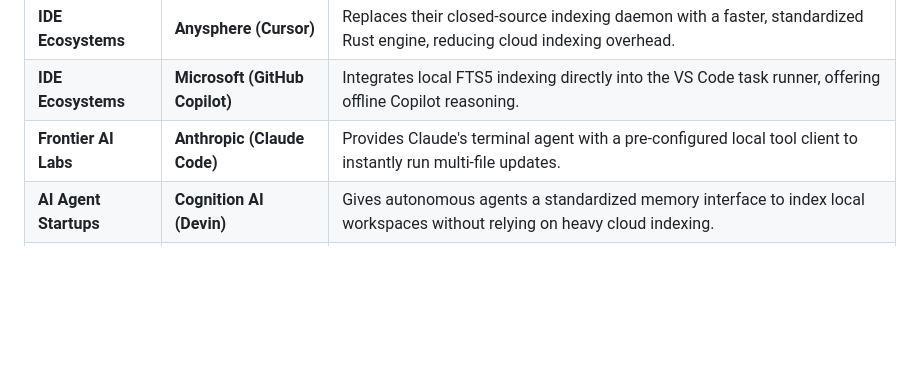
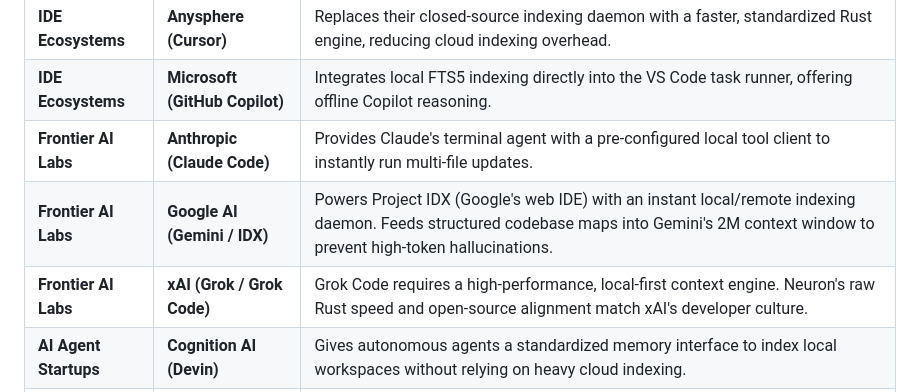
Before and after one commit to vishalkudmethe/neuron-core, a Markdown page: .agent/acquisition_pitch_deck.md, the part around the change. Drawn GitHub-style; blank space fills up the shorter version.

Commit message:
docs: add Google AI and xAI as strategic acquisition targets in pitch deck

```diff
--- a/.agent/acquisition_pitch_deck.md
+++ b/.agent/acquisition_pitch_deck.md
@@ -74,6 +74,8 @@ Neuron acts as the **standardized local memory ledger** for AI agents. By execut
 | **IDE Ecosystems** | **Anysphere (Cursor)** | Replaces their closed-source indexing daemon with a faster, standardized Rust engine, reducing cloud indexing overhead. |
 | **IDE Ecosystems** | **Microsoft (GitHub Copilot)** | Integrates local FTS5 indexing directly into the VS Code task runner, offering offline Copilot reasoning. |
 | **Frontier AI Labs** | **Anthropic (Claude Code)** | Provides Claude's terminal agent with a pre-configured local tool client to instantly run multi-file updates. |
+| **Frontier AI Labs** | **Google AI (Gemini / IDX)** | Powers Project IDX (Google's web IDE) with an instant local/remote indexing daemon. Feeds structured codebase maps into Gemini's 2M context window to prevent high-token hallucinations. |
+| **Frontier AI Labs** | **xAI (Grok / Grok Code)** | Grok Code requires a high-performance, local-first context engine. Neuron's raw Rust speed and open-source alignment match xAI's developer culture. |
 | **AI Agent Startups** | **Cognition AI (Devin)** | Gives autonomous agents a standardized memory interface to index local workspaces without relying on heavy cloud indexing. |
 | **Venture Capital** | **Developer-focused VCs** | Validates the "Local-First AI" thesis: developers will demand local data control and privacy-preserving AI context tools. |
 
```
